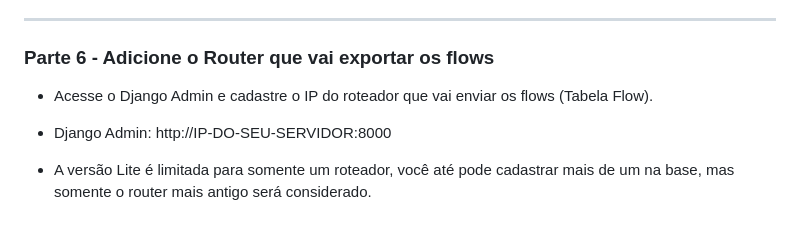
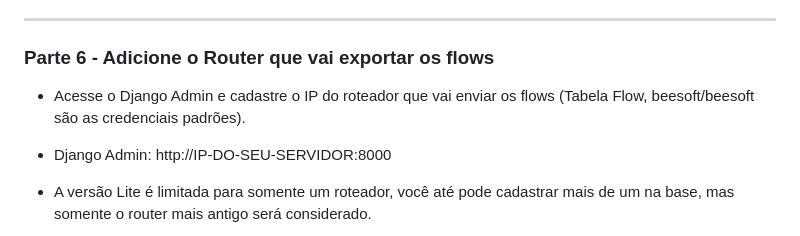
Before and after one commit to FernandoAlmondes/beeflow-lite, a Markdown page: README.md, the part around the change. Drawn GitHub-style.

Commit message:
Ajustes na doc.

```diff
--- a/README.md
+++ b/README.md
@@ -378,7 +378,7 @@ nfdump -R /opt/bee/beeflow/flows/ "proto udp and dst port 53" -A dstip -O bytes
 --- ---
 
 ### Parte 6 - Adicione o Router que vai exportar os flows
-- Acesse o Django Admin e cadastre o IP do roteador que vai enviar os flows (Tabela Flow).
+- Acesse o Django Admin e cadastre o IP do roteador que vai enviar os flows (Tabela Flow, beesoft/beesoft são as credenciais padrões).
 - Django Admin: http://IP-DO-SEU-SERVIDOR:8000
 
 - A versão Lite é limitada para somente um roteador, você até pode cadastrar mais de um na base, mas somente o router mais antigo será considerado.
```
